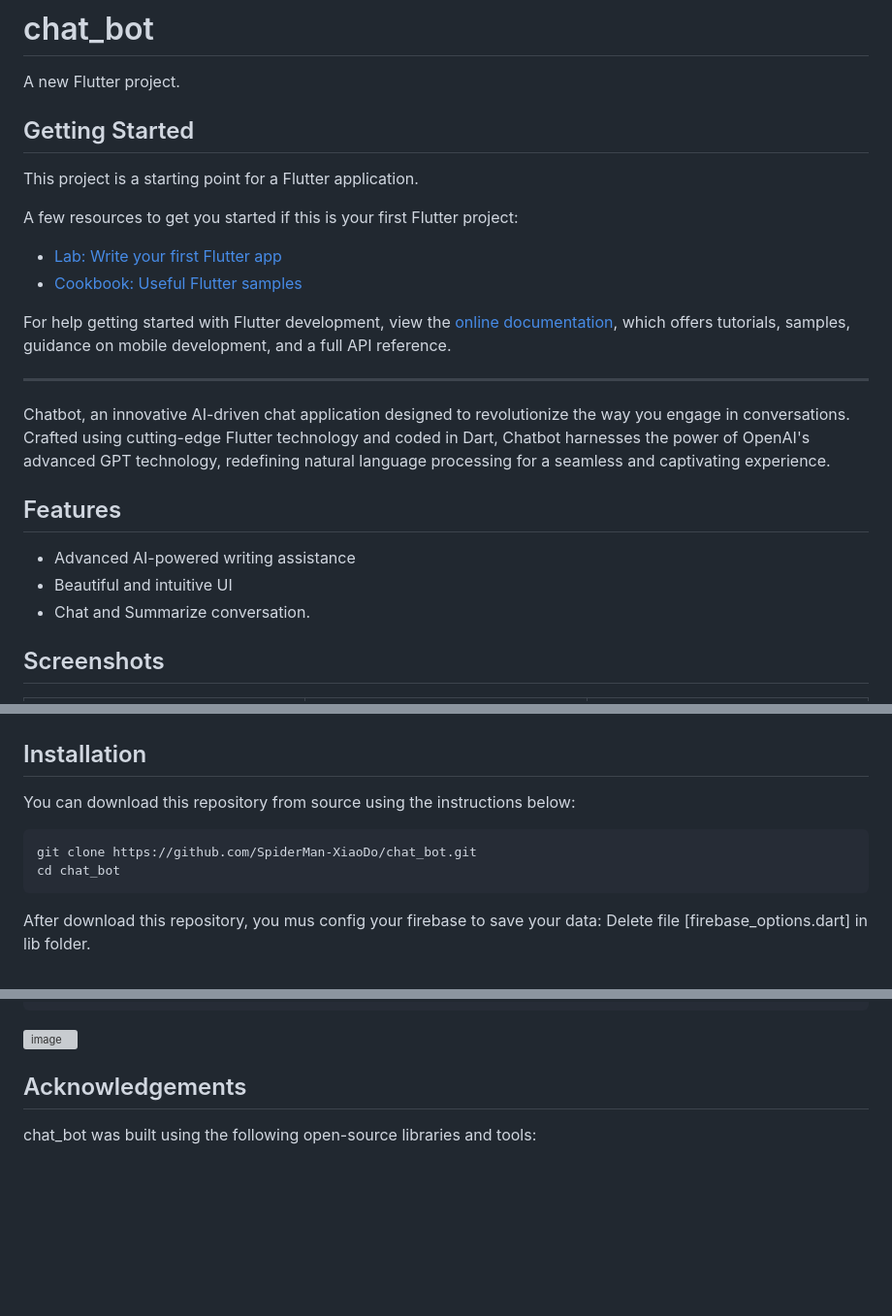
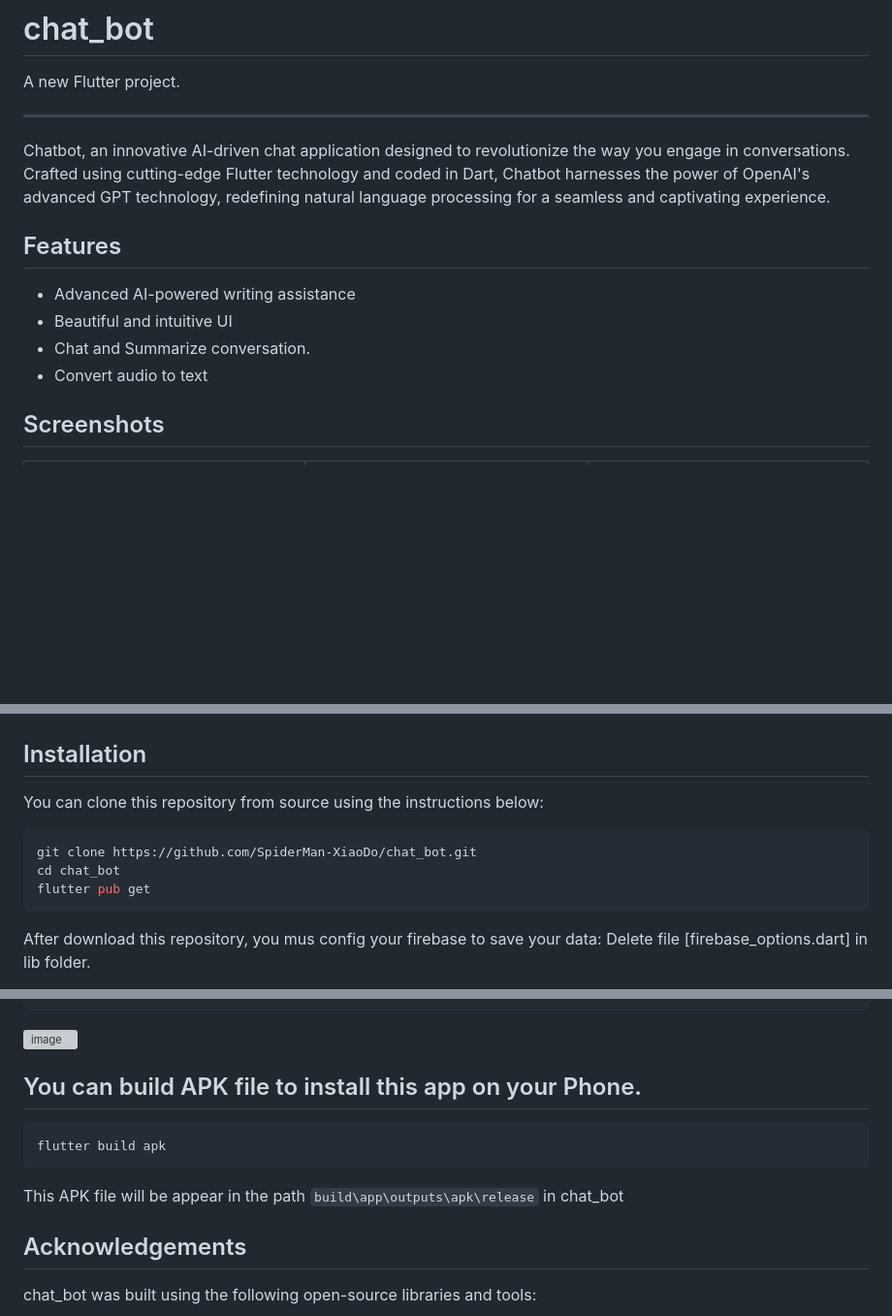
Before and after one commit to SpiderMan-XiaoDo/chat_bot, a Markdown page: README.md, 3 parts joined by grey strips. Shown at 97% size. Rendered like a GitHub page; blank space fills up the shorter version; grey boxes are pictures that could not be loaded.

`````diff
--- a/README.md
+++ b/README.md
@@ -1,20 +1,6 @@
 # chat_bot
 
 A new Flutter project.
-
-## Getting Started
-
-This project is a starting point for a Flutter application.
-
-A few resources to get you started if this is your first Flutter project:
-
-- [Lab: Write your first Flutter app](https://docs.flutter.dev/get-started/codelab)
-- [Cookbook: Useful Flutter samples](https://docs.flutter.dev/cookbook)
-
-For help getting started with Flutter development, view the
-[online documentation](https://docs.flutter.dev/), which offers tutorials,
-samples, guidance on mobile development, and a full API reference.
-
 ***************************************
   <div style="flex: 2;">
     <p>Chatbot, an innovative AI-driven chat application designed to revolutionize the way you engage in conversations. Crafted using cutting-edge Flutter technology and coded in Dart, Chatbot harnesses the power of OpenAI's advanced GPT technology, redefining natural language processing for a seamless and captivating experience.</p>
@@ -26,6 +12,7 @@ samples, guidance on mobile development, and a full API reference.
 * Advanced AI-powered writing assistance
 * Beautiful and intuitive UI
 * Chat and Summarize conversation.
+* Convert audio to text
 
 ## Screenshots
 
@@ -38,12 +25,13 @@ samples, guidance on mobile development, and a full API reference.
 
 ## Installation
 
-You can download this repository from source using the
+You can clone this repository from source using the
 instructions below:
 
 ```bash
 git clone https://github.com/SpiderMan-XiaoDo/chat_bot.git
 cd chat_bot
+flutter pub get
 ````
 After download this repository, you mus config your firebase to save your data:
   Delete file [firebase_options.dart] in lib folder.
@@ -116,6 +104,11 @@ Change the 'Rules' in RealTime DataBase:
 ````
 <img width="922" alt="image" src="https://github.com/SpiderMan-XiaoDo/chat_bot/assets/90297125/e516e133-c39a-46c4-ae74-586c88c4cc10">
 
+## You can build APK file to install this app on your Phone.
+````bash
+flutter build apk
+````
+This APK file will be appear in the path ````build\app\outputs\apk\release```` in chat_bot
 
 ## Acknowledgements
 
`````
